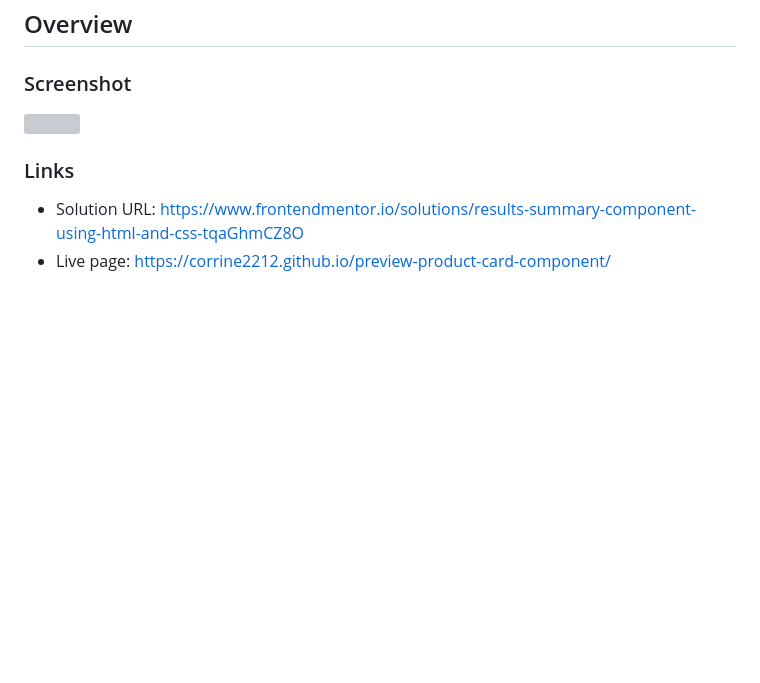
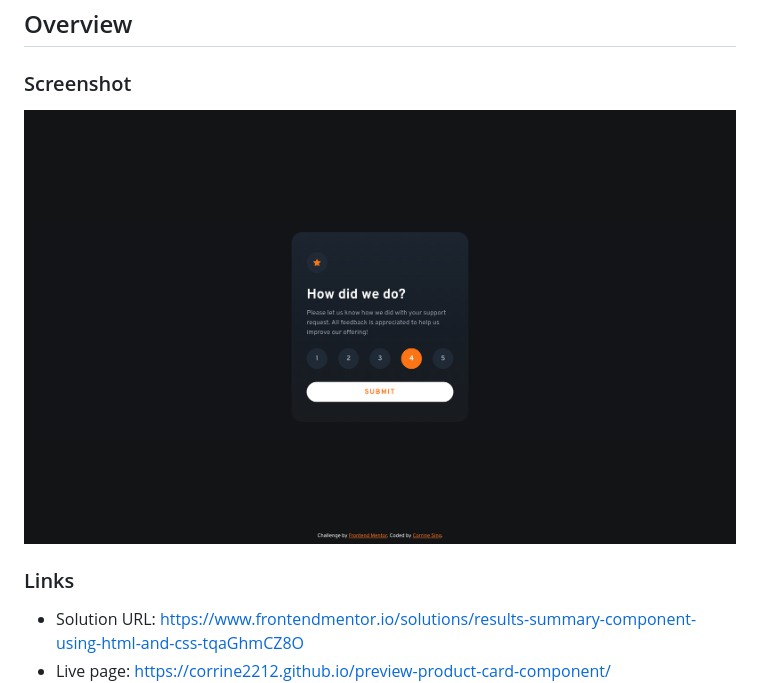
Before and after one commit to Corrine2212/interactive-rating-component, a Markdown page: README.md, the part around the change. Rendered like a GitHub page; pictures changed too: images/Frontend Mentor _ Interactive rating component.png (added); blank space fills up the shorter version; grey boxes are pictures that could not be loaded.

```diff
--- a/README.md
+++ b/README.md
@@ -18,7 +18,7 @@ This is a solution to the [Interactive rating component challenge on Frontend Me
 
 ### Screenshot
 
-![](./images/Frontend%20Mentor%20_%20Product%20preview%20card%20component.png)
+![](./images/Frontend%20Mentor%20_%20Interactive%20rating%20component.png)
 
 ### Links
 
```
